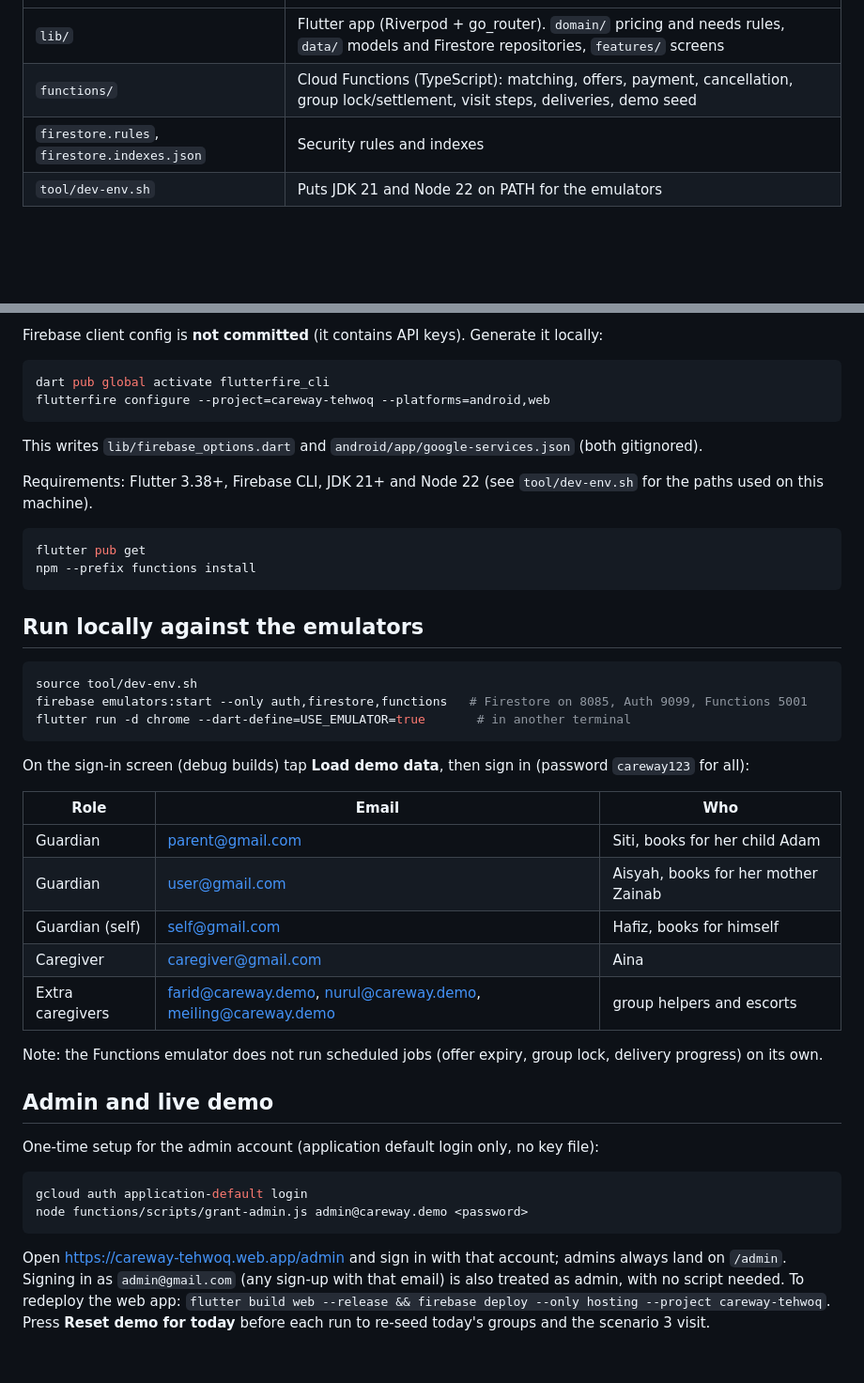
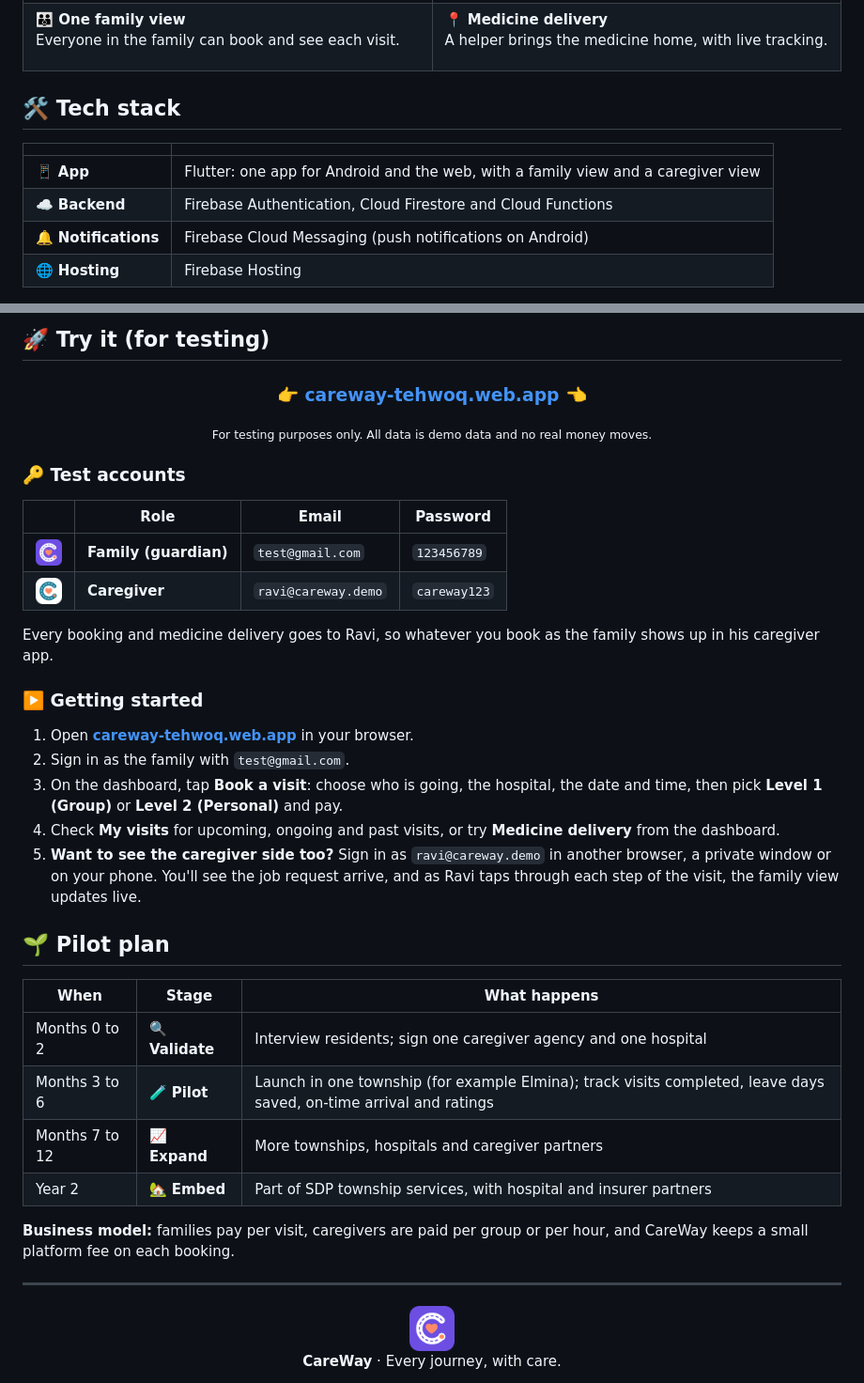
Before and after one commit to Yein123/careway, a Markdown page: README.md, 2 parts joined by grey strips. Shown: that part at 94% size. Drawn GitHub-style; pictures changed too: assets/images/careway-family-icon-rounded.png (added); blank space fills up the shorter version.

````diff
--- a/README.md
+++ b/README.md
@@ -11,6 +107,24 @@ Flutter (Android + Web) app on Firebase that helps families get relatives to and
+**👪 One family view**<br />
+Everyone in the family can book and see each visit.
+
+</td>
+<td width="50%" valign="top">
+
+**📍 Medicine delivery**<br />
+A helper brings the medicine home, with live tracking.
+
+</td>
+</tr>
+</table>
+
+<a id="tech-stack"></a>
+
+## 🛠️ Tech stack
+
+| | |
 |---|---|
-| `lib/` | Flutter app (Riverpod + go_router). `domain/` pricing and needs rules, `data/` models and Firestore repositories, `features/` screens |
-| `functions/` | Cloud Functions (TypeScript): matching, offers, payment, cancellation, group lock/settlement, visit steps, deliveries, demo seed |
-| `firestore.rules`, `firestore.indexes.json` | Security rules and indexes |
-| `tool/dev-env.sh` | Puts JDK 21 and Node 22 on PATH for the emulators |
+| 📱 **App** | Flutter: one app for Android and the web, with a family view and a caregiver view |
+| ☁️ **Backend** | Firebase Authentication, Cloud Firestore and Cloud Functions |
+| 🔔 **Notifications** | Firebase Cloud Messaging (push notifications on Android) |
+| 🌐 **Hosting** | Firebase Hosting |
 
@@ -18,48 +132,53 @@ Flutter (Android + Web) app on Firebase that helps families get relatives to and
 
-Firebase client config is **not committed** (it contains API keys). Generate it locally:
+## 🚀 Try it (for testing)
 
-```bash
-dart pub global activate flutterfire_cli
-flutterfire configure --project=careway-tehwoq --platforms=android,web
-```
+<div align="center">
 
-This writes `lib/firebase_options.dart` and `android/app/google-services.json` (both gitignored).
+### 👉 **[careway-tehwoq.web.app](https://careway-tehwoq.web.app/)** 👈
 
-Requirements: Flutter 3.38+, Firebase CLI, JDK 21+ and Node 22 (see `tool/dev-env.sh` for the paths used on this machine).
+<sub>For testing purposes only. All data is demo data and no real money moves.</sub>
 
-```bash
-flutter pub get
-npm --prefix functions install
-```
+</div>
 
-## Run locally against the emulators
+<a id="test-accounts"></a>
 
-```bash
-source tool/dev-env.sh
-firebase emulators:start --only auth,firestore,functions   # Firestore on 8085, Auth 9099, Functions 5001
-flutter run -d chrome --dart-define=USE_EMULATOR=true       # in another terminal
-```
+### 🔑 Test accounts
 
-On the sign-in screen (debug builds) tap **Load demo data**, then sign in (password `careway123` for all):
+| | Role | Email | Password |
+|:-:|---|---|---|
+| <img src="assets/images/careway-family-icon-rounded.png" width="28" /> | **Family (guardian)** | `test@gmail.com` | `123456789` |
+| <img src="assets/images/careway-caregiver-icon-512.png" width="28" /> | **Caregiver** | `ravi@careway.demo` | `careway123` |
 
-| Role | Email | Who |
+Every booking and medicine delivery goes to Ravi, so whatever you book as the family shows up in his caregiver app.
+
+<a id="getting-started"></a>
+
+### ▶️ Getting started
+
+1. Open **[careway-tehwoq.web.app](https://careway-tehwoq.web.app/)** in your browser.
+2. Sign in as the family with `test@gmail.com`.
+3. On the dashboard, tap **Book a visit**: choose who is going, the hospital, the date and time, then pick **Level 1 (Group)** or **Level 2 (Personal)** and pay.
+4. Check **My visits** for upcoming, ongoing and past visits, or try **Medicine delivery** from the dashboard.
+5. **Want to see the caregiver side too?** Sign in as `ravi@careway.demo` in another browser, a private window or on your phone. You'll see the job request arrive, and as Ravi taps through each step of the visit, the family view updates live.
+
+<a id="pilot-plan"></a>
+
+## 🌱 Pilot plan
+
+| When | Stage | What happens |
 |---|---|---|
-| Guardian | parent@gmail.com | Siti, books for her child Adam |
-| Guardian | user@gmail.com | Aisyah, books for her mother Zainab |
-| Guardian (self) | self@gmail.com | Hafiz, books for himself |
-| Caregiver | caregiver@gmail.com | Aina |
-| Extra caregivers | farid@careway.demo, nurul@careway.demo, meiling@careway.demo | group helpers and escorts |
+| Months 0 to 2 | 🔍 **Validate** | Interview residents; sign one caregiver agency and one hospital |
+| Months 3 to 6 | 🧪 **Pilot** | Launch in one township (for example Elmina); track visits completed, leave days saved, on-time arrival and ratings |
+| Months 7 to 12 | 📈 **Expand** | More townships, hospitals and caregiver partners |
+| Year 2 | 🏡 **Embed** | Part of SDP township services, with hospital and insurer partners |
 
-Note: the Functions emulator does not run scheduled jobs (offer expiry, group lock, delivery progress) on its own.
+**Business model:** families pay per visit, caregivers are paid per group or per hour, and CareWay keeps a small platform fee on each booking.
 
-## Admin and live demo
+---
 
-One-time setup for the admin account (application default login only, no key file):
+<div align="center">
 
-```bash
-gcloud auth application-default login
-node functions/scripts/grant-admin.js admin@careway.demo <password>
-```
+<img src="assets/images/careway-family-icon-rounded.png" width="48" />
 
-Open https://careway-tehwoq.web.app/admin and sign in with that account; admins always land on `/admin`. Signing in as `admin@gmail.com` (any sign-up with that email) is also treated as admin, with no script needed. To redeploy the web app: `flutter build web --release && firebase deploy --only hosting --project careway-tehwoq`. Press **Reset demo for today** before each run to re-seed today's groups and the scenario 3 visit.
+**CareWay** · Every journey, with care.
 
````
Also changed, not shown: other parts of README.md (+103 -37 lines), 3 other files.
